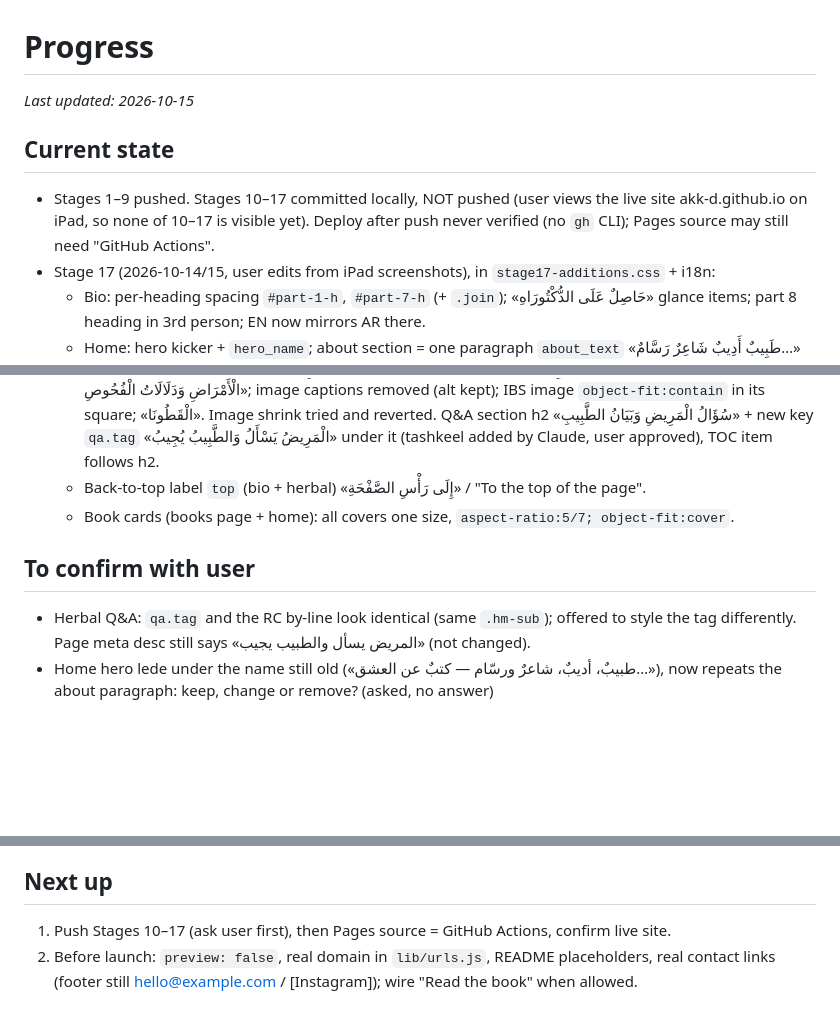
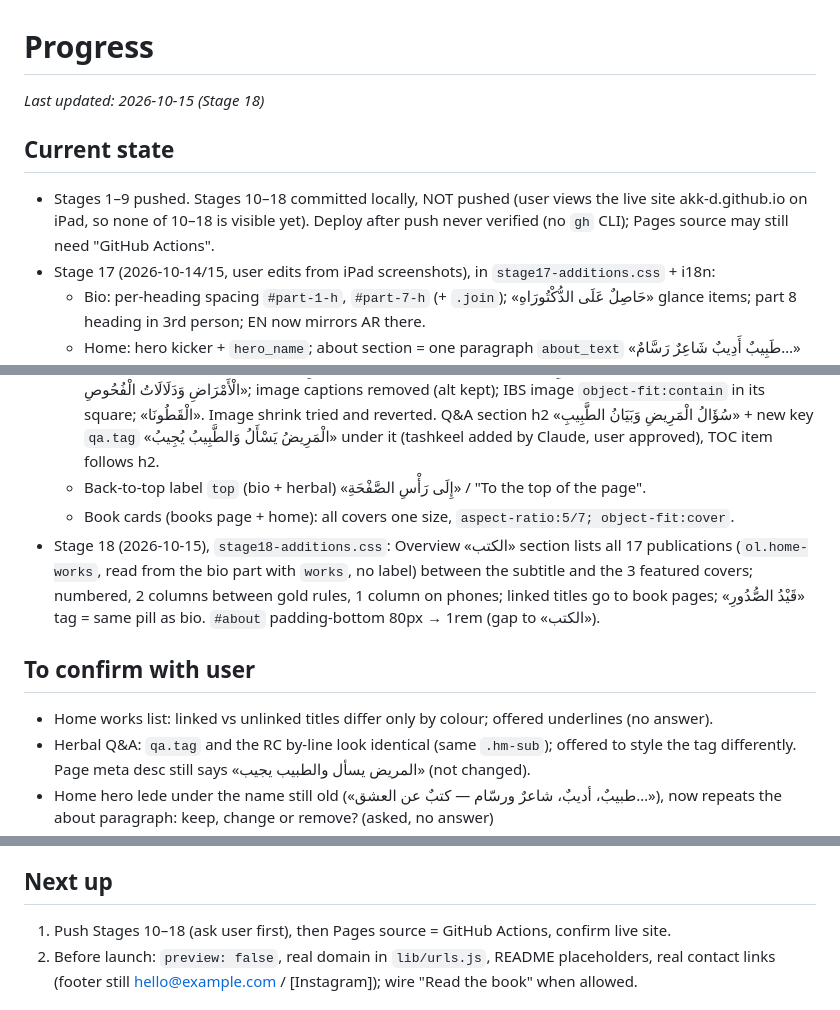
Before and after one commit to Akk-d/Publisher_Artist_Personal_Site, a Markdown page: docs/memory/PROGRESS.md, 3 parts joined by grey strips. Rendered like a GitHub page; blank space fills up the shorter version.

Commit message:
Stage 18: memory update (Overview publications list, «قَيْدُ الصُّدُورِ» pill, about→books gap)
Co-Authored-By: Claude Opus 5.5 <noreply@anthropic.com>

```diff
--- a/docs/memory/PROGRESS.md
+++ b/docs/memory/PROGRESS.md
@@ -1,7 +1,7 @@
 # Progress
-_Last updated: 2026-10-15_
+_Last updated: 2026-10-15 (Stage 18)_
 ## Current state
-- Stages 1–9 pushed. Stages 10–17 committed locally, NOT pushed (user views the live site akk-d.github.io on iPad, so none of 10–17 is visible yet). Deploy after push never verified (no `gh` CLI); Pages source may still need "GitHub Actions".
+- Stages 1–9 pushed. Stages 10–18 committed locally, NOT pushed (user views the live site akk-d.github.io on iPad, so none of 10–18 is visible yet). Deploy after push never verified (no `gh` CLI); Pages source may still need "GitHub Actions".
 - Stage 17 (2026-10-14/15, user edits from iPad screenshots), in `stage17-additions.css` + i18n:
   - Bio: per-heading spacing `#part-1-h`, `#part-7-h` (+ `.join`); «حَاصِلٌ عَلَى الدُّكْتُورَاهِ» glance items; part 8 heading in 3rd person; EN now mirrors AR there.
   - Home: hero kicker + `hero_name`; about section = one paragraph `about_text` «طَبِيبٌ أَدِيبٌ شَاعِرٌ رَسَّامٌ…» (heading, quote, a1/a2 removed from template; `.about.one`); paintings fixed hang `.gal-home`.
@@ -10,7 +10,9 @@ _Last updated: 2026-10-15_
   - Alternative Medicine page: subtitle «الطِّبُّ النَّبَاتِيُّ الْمُسَمَّى بِالطِّبِّ الْبَدِيلِ» + user's 6 principles (gold ticks, no numbers); section 1 = `asil` article «الطِّبُّ الْأَصِيلُ: جُذُورٌ رَاسِخَةٌ…», first essay = `why` Q&A «لِمَاذَا الطِّبُّ الْأَصِيلُ؟» (by «إعْدَاد مَرْكَز RC»); both texts checked against the PDF and made exact; essays heading «الطِّبُّ النَّبَاتِيُّ:» + sub «أَصَالَةُ الْمَعْرِفَةِ وَأَمَانَةُ الْمُمَارَسَةِ»; Q&A groups «عَالَمُ النَّبَاتِ: خَصَائِصُهُ وَآفَاقُ الِانْتِفَاعِ بِه», «فَهْمُ الْأَمْرَاضِ وَدَلَالَاتُ الْفُحُوصِ»; image captions removed (alt kept); IBS image `object-fit:contain` in its square; «الْقَطُونَا». Image shrink tried and reverted. Q&A section h2 «سُؤَالُ الْمَرِيضِ وَبَيَانُ الطَّبِيبِ» + new key `qa.tag` «الْمَرِيضُ يَسْأَلُ وَالطَّبِيبُ يُجِيبُ» under it (tashkeel added by Claude, user approved), TOC item follows h2.
   - Back-to-top label `top` (bio + herbal) «إِلَى رَأْسِ الصَّفْحَةِ» / "To the top of the page".
   - Book cards (books page + home): all covers one size, `aspect-ratio:5/7; object-fit:cover`.
+- Stage 18 (2026-10-15), `stage18-additions.css`: Overview «الكتب» section lists all 17 publications (`ol.home-works`, read from the bio part with `works`, no label) between the subtitle and the 3 featured covers; numbered, 2 columns between gold rules, 1 column on phones; linked titles go to book pages; «قَيْدُ الصُّدُورِ» tag = same pill as bio. `#about` padding-bottom 80px → 1rem (gap to «الكتب»).
 ## To confirm with user
+- Home works list: linked vs unlinked titles differ only by colour; offered underlines (no answer).
 - Herbal Q&A: `qa.tag` and the RC by-line look identical (same `.hm-sub`); offered to style the tag differently. Page meta desc still says «المريض يسأل والطبيب يجيب» (not changed).
 - Home hero lede under the name still old («طبيبٌ، أديبٌ، شاعرٌ ورسّام — كتبٌ عن العشق…»), now repeats the about paragraph: keep, change or remove? (asked, no answer)
 - Drop cap in home about shows «طَ» detached from «بِيبٌ»: keep or remove the drop cap?
@@ -19,7 +21,7 @@ _Last updated: 2026-10-15_
 - After push: user to check heading spacing fixes in Safari.
 - Older: Nav «السيرة» vs bio heading; proofread Claude's EN and alt texts; keep tan accent; book shuffle / home shelf of 4. Stage 15 source typos kept as written (دستوري, نهر العشق; نهر العشق AR OCR'd, author read-through advised).
 ## Next up
-1. Push Stages 10–17 (ask user first), then Pages source = GitHub Actions, confirm live site.
+1. Push Stages 10–18 (ask user first), then Pages source = GitHub Actions, confirm live site.
 2. Before launch: `preview: false`, real domain in `lib/urls.js`, README placeholders, real contact links (footer still hello@example.com / [Instagram]); wire "Read the book" when allowed.
 ## Known issues
 - Image tooling: no PIL/ImageMagick; pip blocked. Use `sips` + Swift (CoreGraphics/ImageIO/PDFKit). Swift tools must be rebuilt per session.
```
Also changed, not shown: docs/memory/ARCHITECTURE.md (+1 -1 lines), docs/memory/DECISIONS.md (+1 -0 lines).
